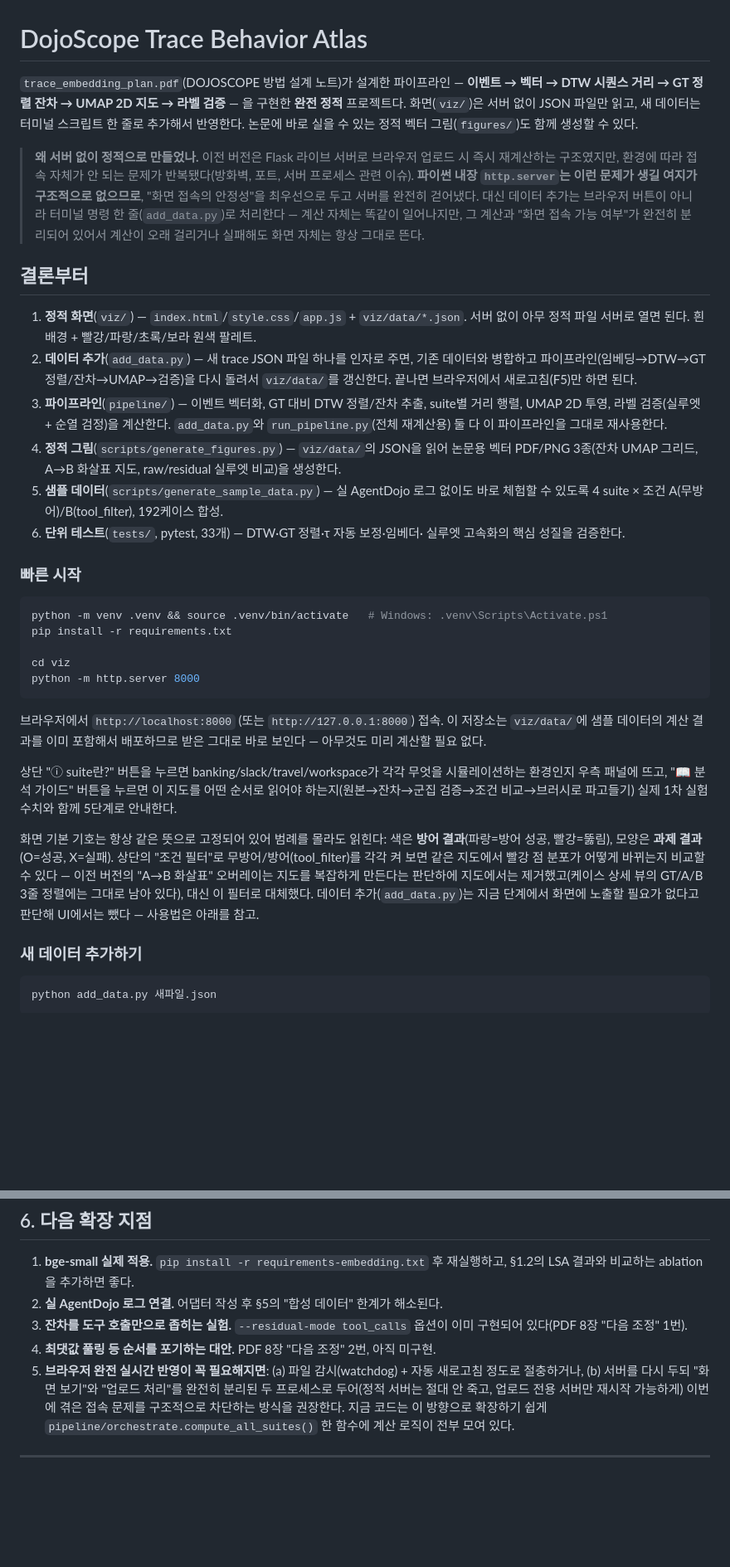
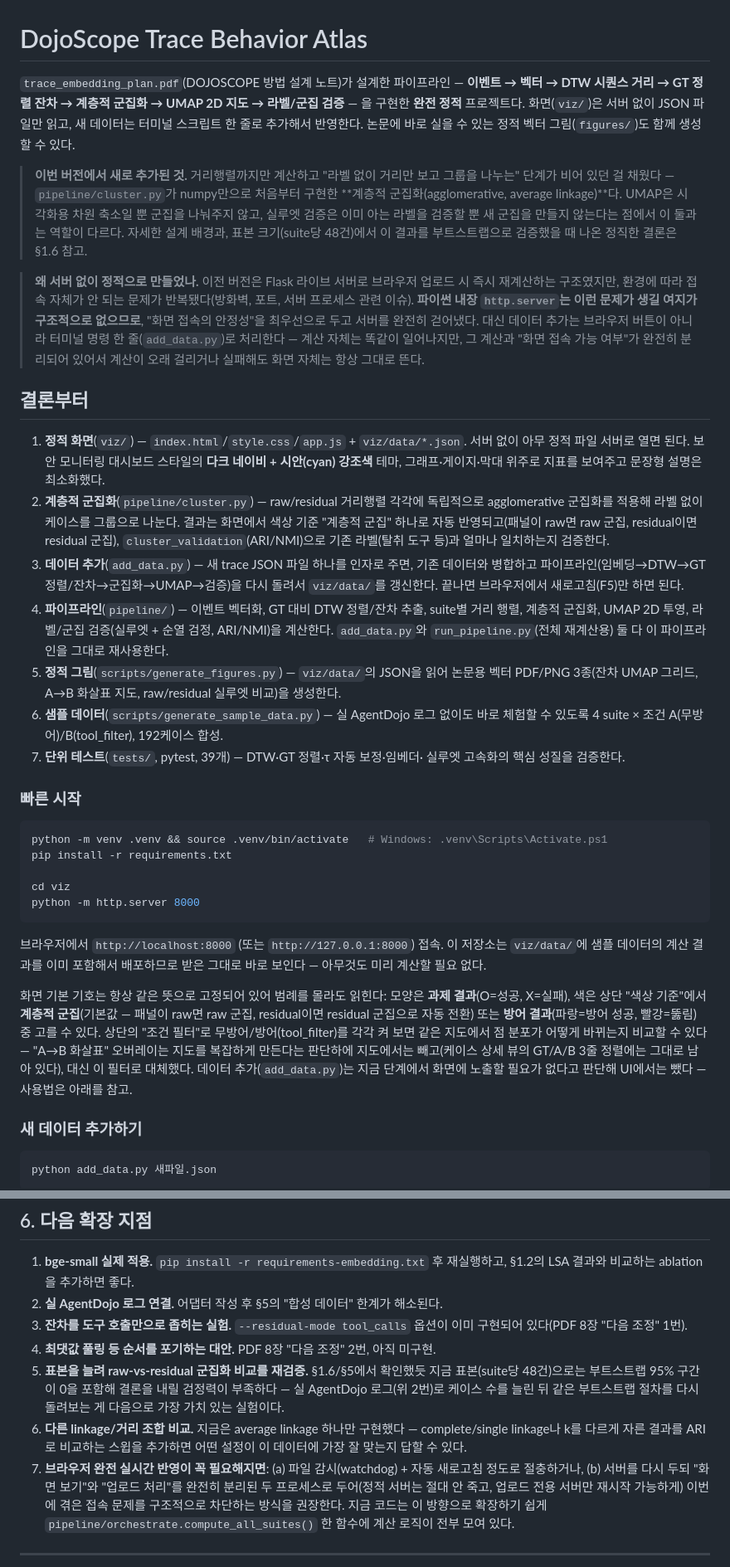
Before and after one commit to JeongYunLim/dojoscope, a Markdown page: README.md, 2 parts joined by grey strips. Shown at 83% size. Rendered like a GitHub page; blank space fills up the shorter version.

```diff
--- a/README.md
+++ b/README.md
@@ -1,10 +1,18 @@
 # DojoScope Trace Behavior Atlas
 
 `trace_embedding_plan.pdf`(DOJOSCOPE 방법 설계 노트)가 설계한 파이프라인 —
-**이벤트 → 벡터 → DTW 시퀀스 거리 → GT 정렬 잔차 → UMAP 2D 지도 → 라벨 검증** —
+**이벤트 → 벡터 → DTW 시퀀스 거리 → GT 정렬 잔차 → 계층적 군집화 → UMAP 2D 지도 → 라벨/군집 검증** —
 을 구현한 **완전 정적** 프로젝트다. 화면(`viz/`)은 서버 없이 JSON 파일만 읽고,
 새 데이터는 터미널 스크립트 한 줄로 추가해서 반영한다. 논문에 바로 실을 수
 있는 정적 벡터 그림(`figures/`)도 함께 생성할 수 있다.
+
+> **이번 버전에서 새로 추가된 것.** 거리행렬까지만 계산하고 "라벨 없이 거리만
+> 보고 그룹을 나누는" 단계가 비어 있던 걸 채웠다 — `pipeline/cluster.py`가
+> numpy만으로 처음부터 구현한 **계층적 군집화(agglomerative, average linkage)**다.
+> UMAP은 시각화용 차원 축소일 뿐 군집을 나눠주지 않고, 실루엣 검증은 이미 아는
+> 라벨을 검증할 뿐 새 군집을 만들지 않는다는 점에서 이 둘과는 역할이 다르다.
+> 자세한 설계 배경과, 표본 크기(suite당 48건)에서 이 결과를 부트스트랩으로
+> 검증했을 때 나온 정직한 결론은 §1.6 참고.
 
 > **왜 서버 없이 정적으로 만들었나.** 이전 버전은 Flask 라이브 서버로 브라우저
 > 업로드 시 즉시 재계산하는 구조였지만, 환경에 따라 접속 자체가 안 되는
@@ -18,22 +26,28 @@
 ## 결론부터
 
 1. **정적 화면**(`viz/`) — `index.html`/`style.css`/`app.js` + `viz/data/*.json`.
-   서버 없이 아무 정적 파일 서버로 열면 된다. 흰 배경 + 빨강/파랑/초록/보라
-   원색 팔레트.
-2. **데이터 추가**(`add_data.py`) — 새 trace JSON 파일 하나를 인자로 주면,
-   기존 데이터와 병합하고 파이프라인(임베딩→DTW→GT정렬/잔차→UMAP→검증)을
+   서버 없이 아무 정적 파일 서버로 열면 된다. 보안 모니터링 대시보드 스타일의
+   **다크 네이비 + 시안(cyan) 강조색** 테마, 그래프·게이지·막대 위주로 지표를
+   보여주고 문장형 설명은 최소화했다.
+2. **계층적 군집화**(`pipeline/cluster.py`) — raw/residual 거리행렬 각각에
+   독립적으로 agglomerative 군집화를 적용해 라벨 없이 케이스를 그룹으로 나눈다.
+   결과는 화면에서 색상 기준 "계층적 군집" 하나로 자동 반영되고(패널이 raw면
+   raw 군집, residual이면 residual 군집), `cluster_validation`(ARI/NMI)으로
+   기존 라벨(탈취 도구 등)과 얼마나 일치하는지 검증한다.
+3. **데이터 추가**(`add_data.py`) — 새 trace JSON 파일 하나를 인자로 주면,
+   기존 데이터와 병합하고 파이프라인(임베딩→DTW→GT정렬/잔차→군집화→UMAP→검증)을
    다시 돌려서 `viz/data/`를 갱신한다. 끝나면 브라우저에서 새로고침(F5)만
    하면 된다.
-3. **파이프라인**(`pipeline/`) — 이벤트 벡터화, GT 대비 DTW 정렬/잔차 추출,
-   suite별 거리 행렬, UMAP 2D 투영, 라벨 검증(실루엣 + 순열 검정)을 계산한다.
-   `add_data.py`와 `run_pipeline.py`(전체 재계산용) 둘 다 이 파이프라인을
-   그대로 재사용한다.
-4. **정적 그림**(`scripts/generate_figures.py`) — `viz/data/`의 JSON을 읽어
+4. **파이프라인**(`pipeline/`) — 이벤트 벡터화, GT 대비 DTW 정렬/잔차 추출,
+   suite별 거리 행렬, 계층적 군집화, UMAP 2D 투영, 라벨/군집 검증(실루엣 +
+   순열 검정, ARI/NMI)을 계산한다. `add_data.py`와 `run_pipeline.py`(전체
+   재계산용) 둘 다 이 파이프라인을 그대로 재사용한다.
+5. **정적 그림**(`scripts/generate_figures.py`) — `viz/data/`의 JSON을 읽어
    논문용 벡터 PDF/PNG 3종(잔차 UMAP 그리드, A→B 화살표 지도, raw/residual
    실루엣 비교)을 생성한다.
-5. **샘플 데이터**(`scripts/generate_sample_data.py`) — 실 AgentDojo 로그 없이도
+6. **샘플 데이터**(`scripts/generate_sample_data.py`) — 실 AgentDojo 로그 없이도
    바로 체험할 수 있도록 4 suite × 조건 A(무방어)/B(tool_filter), 192케이스 합성.
-6. **단위 테스트**(`tests/`, pytest, 33개) — DTW·GT 정렬·τ 자동 보정·임베더·
+7. **단위 테스트**(`tests/`, pytest, 39개) — DTW·GT 정렬·τ 자동 보정·임베더·
    실루엣 고속화의 핵심 성질을 검증한다.
 
 ### 빠른 시작
@@ -50,19 +64,15 @@ python -m http.server 8000
 이 저장소는 `viz/data/`에 샘플 데이터의 계산 결과를 이미 포함해서 배포하므로
 받은 그대로 바로 보인다 — 아무것도 미리 계산할 필요 없다.
 
-상단 "ⓘ suite란?" 버튼을 누르면 banking/slack/travel/workspace가 각각 무엇을
-시뮬레이션하는 환경인지 우측 패널에 뜨고, "📖 분석 가이드" 버튼을 누르면 이
-지도를 어떤 순서로 읽어야 하는지(원본→잔차→군집 검증→조건 비교→브러시로
-파고들기) 실제 1차 실험 수치와 함께 5단계로 안내한다.
-
-화면 기본 기호는 항상 같은 뜻으로 고정되어 있어 범례를 몰라도 읽힌다: 색은
-**방어 결과**(파랑=방어 성공, 빨강=뚫림), 모양은 **과제 결과**(O=성공, X=실패).
-상단의 "조건 필터"로 무방어/방어(tool_filter)를 각각 켜 보면 같은 지도에서
-빨강 점 분포가 어떻게 바뀌는지 비교할 수 있다 — 이전 버전의 "A→B 화살표"
-오버레이는 지도를 복잡하게 만든다는 판단하에 지도에서는 제거했고(케이스 상세
-뷰의 GT/A/B 3줄 정렬에는 그대로 남아 있다), 대신 이 필터로 대체했다. 데이터
-추가(`add_data.py`)는 지금 단계에서 화면에 노출할 필요가 없다고 판단해 UI에서는
-뺐다 — 사용법은 아래를 참고.
+화면 기본 기호는 항상 같은 뜻으로 고정되어 있어 범례를 몰라도 읽힌다: 모양은
+**과제 결과**(O=성공, X=실패), 색은 상단 "색상 기준"에서 **계층적 군집**(기본값
+— 패널이 raw면 raw 군집, residual이면 residual 군집으로 자동 전환) 또는
+**방어 결과**(파랑=방어 성공, 빨강=뚫림) 중 고를 수 있다. 상단의 "조건 필터"로
+무방어/방어(tool_filter)를 각각 켜 보면 같은 지도에서 점 분포가 어떻게 바뀌는지
+비교할 수 있다 — "A→B 화살표" 오버레이는 지도를 복잡하게 만든다는 판단하에
+지도에서는 빼고(케이스 상세 뷰의 GT/A/B 3줄 정렬에는 그대로 남아 있다), 대신
+이 필터로 대체했다. 데이터 추가(`add_data.py`)는 지금 단계에서 화면에 노출할
+필요가 없다고 판단해 UI에서는 뺐다 — 사용법은 아래를 참고.
 
 ### 새 데이터 추가하기
 
@@ -299,7 +351,14 @@ AgentDojo 로그를 쓰려면 `pipeline/schema.py`의 `Trace`/`Event` 형식에
 3. **잔차를 도구 호출만으로 좁히는 실험.** `--residual-mode tool_calls` 옵션이
    이미 구현되어 있다(PDF 8장 "다음 조정" 1번).
 4. **최댓값 풀링 등 순서를 포기하는 대안.** PDF 8장 "다음 조정" 2번, 아직 미구현.
-5. **브라우저 완전 실시간 반영이 꼭 필요해지면**: (a) 파일 감시(watchdog) +
+5. **표본을 늘려 raw-vs-residual 군집화 비교를 재검증.** §1.6/§5에서 확인했듯
+   지금 표본(suite당 48건)으로는 부트스트랩 95% 구간이 0을 포함해 결론을 내릴
+   검정력이 부족하다 — 실 AgentDojo 로그(위 2번)로 케이스 수를 늘린 뒤 같은
+   부트스트랩 절차를 다시 돌려보는 게 다음으로 가장 가치 있는 실험이다.
+6. **다른 linkage/거리 조합 비교.** 지금은 average linkage 하나만 구현했다 —
+   complete/single linkage나 k를 다르게 자른 결과를 ARI로 비교하는 스윕을
+   추가하면 어떤 설정이 이 데이터에 가장 잘 맞는지 답할 수 있다.
+7. **브라우저 완전 실시간 반영이 꼭 필요해지면**: (a) 파일 감시(watchdog) +
    자동 새로고침 정도로 절충하거나, (b) 서버를 다시 두되 "화면 보기"와
    "업로드 처리"를 완전히 분리된 두 프로세스로 두어(정적 서버는 절대 안
    죽고, 업로드 전용 서버만 재시작 가능하게) 이번에 겪은 접속 문제를
```
Also changed, not shown: other parts of README.md (+63 -14 lines).
